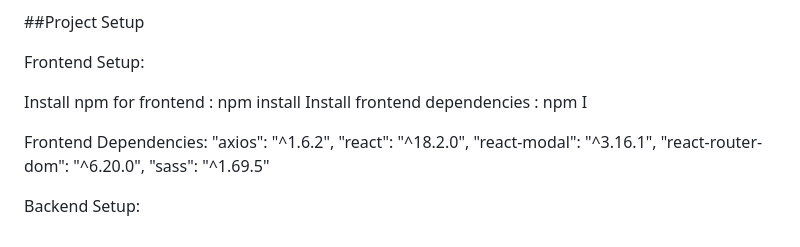
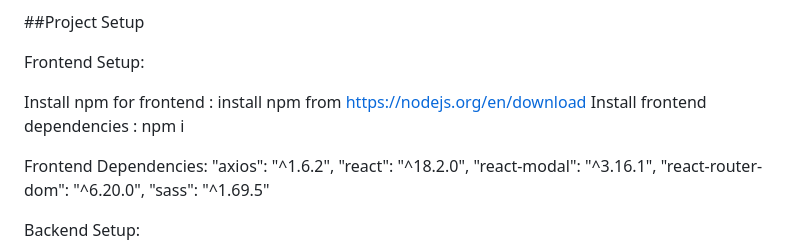
Before and after one commit to iamakshaydatir18/Course-Registration-System, a Markdown page: README.md, the part around the change. Rendered like a GitHub page.

```diff
--- a/README.md
+++ b/README.md
@@ -20,8 +20,8 @@ details, is stored in two CSV files, namely CoursesList.csv and StudentList.csv.
 
 Frontend Setup:
 
-Install npm for frontend : npm install
-Install frontend dependencies : npm I
+Install npm for frontend : install npm from https://nodejs.org/en/download
+Install frontend dependencies : npm i
 
 Frontend Dependencies:
 "axios": "^1.6.2",
```
